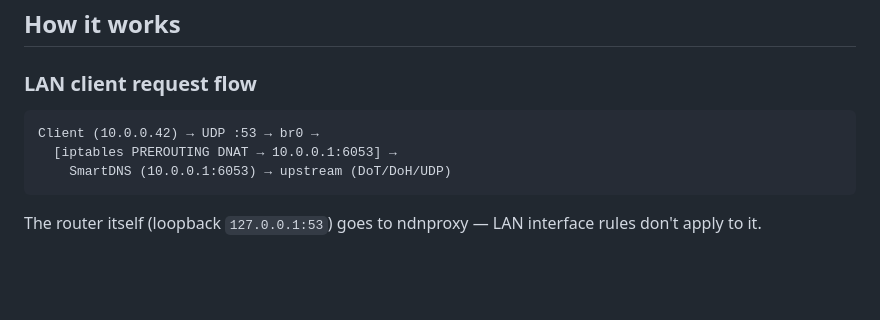
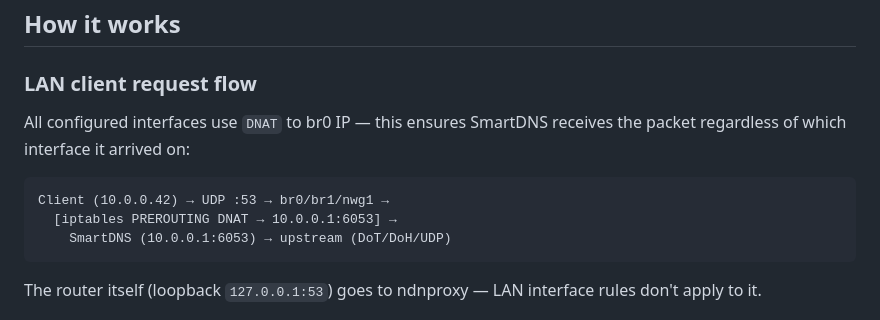
Before and after one commit to 0xkee/keenetic-entware-extras, a Markdown page: smartdns-redirect/README.md, the part around the change. GitHub-like rendering; blank space fills up the shorter version.

````diff
--- a/smartdns-redirect/README.md
+++ b/smartdns-redirect/README.md
@@ -80,8 +80,10 @@ logread | grep smartdns-redirect
 
 ### LAN client request flow
 
+All configured interfaces use `DNAT` to br0 IP — this ensures SmartDNS receives the packet regardless of which interface it arrived on:
+
 ```
-Client (10.0.0.42) → UDP :53 → br0 →
+Client (10.0.0.42) → UDP :53 → br0/br1/nwg1 →
   [iptables PREROUTING DNAT → 10.0.0.1:6053] →
     SmartDNS (10.0.0.1:6053) → upstream (DoT/DoH/UDP)
 ```
````
Also changed, not shown: smartdns-redirect/docs/user-manual.ru.md (+8 -4 lines).
